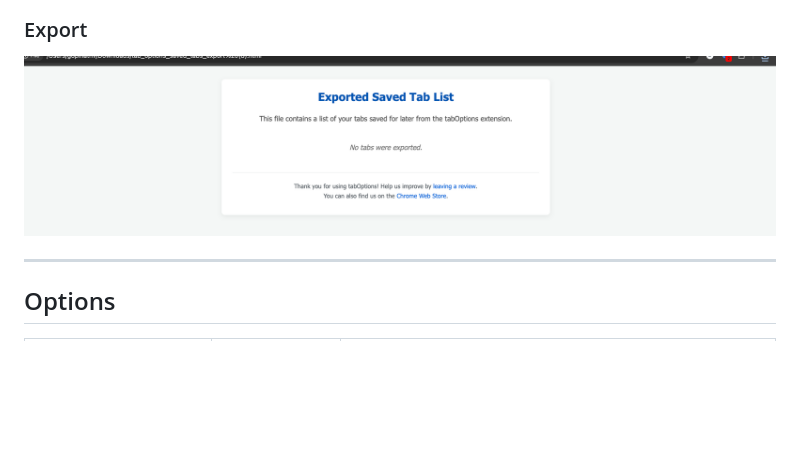
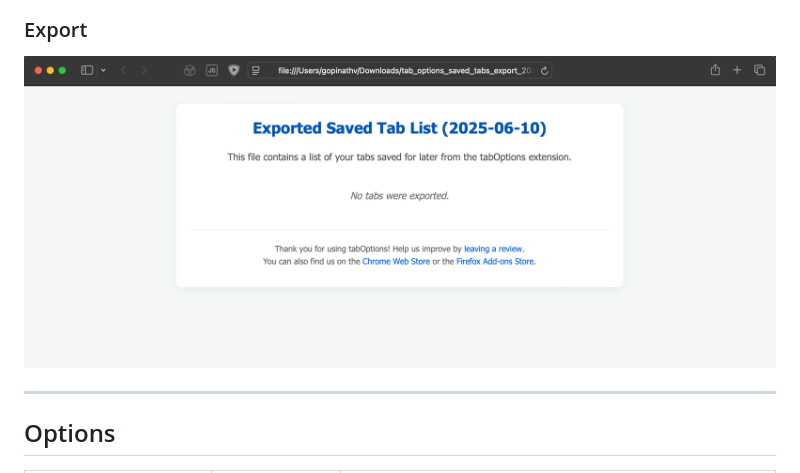
Before and after one commit to aghontpi/Tab-Options, a Markdown page: readme.md, the part around the change. GitHub-like rendering; pictures changed too: src/demo/export.png; blank space fills up the shorter version.

Commit message:
fix: adjust image height in README for better responsiveness

```diff
--- a/readme.md
+++ b/readme.md
@@ -76,7 +76,7 @@ A lightweight browser extension that keeps your browsing session under control:
 ### Export
 
 <p align="center">
-  <img src="src/demo/export.png" height="300" alt="Export screen">
+  <img src="src/demo/export.png" height="auto" alt="Export screen">
 </p>
 
 ---
```
